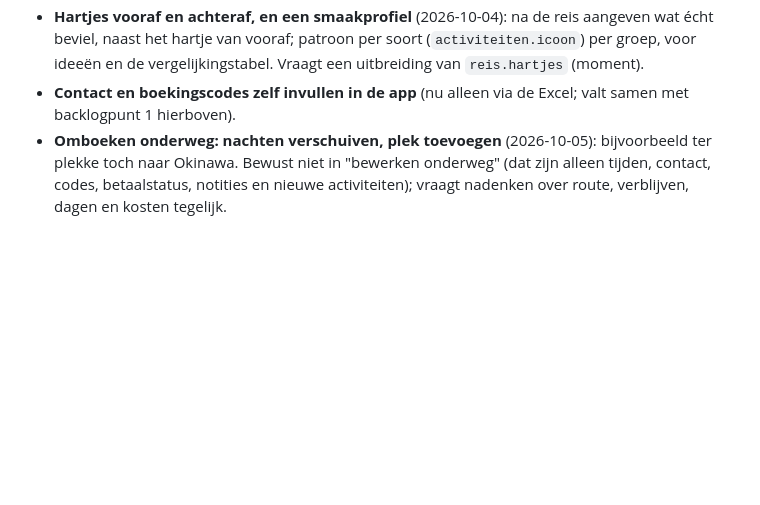
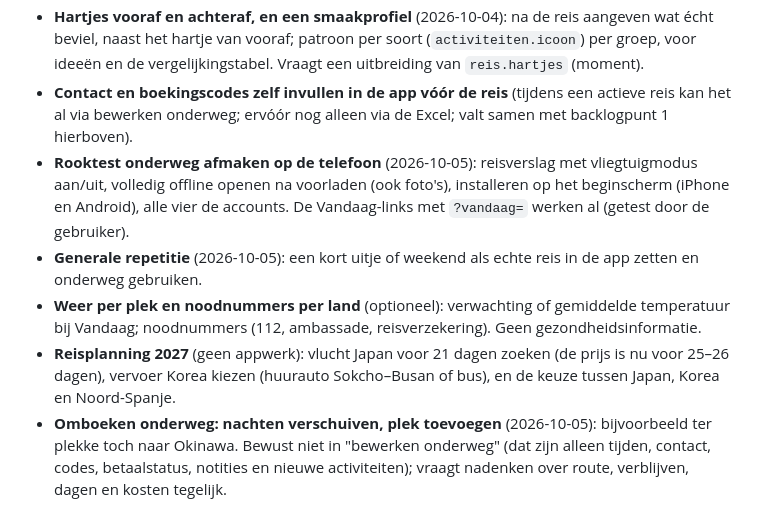
Before and after one commit to DaadTravel/reis-app, a Markdown page: CLAUDE.md, the part around the change. Drawn GitHub-style; blank space fills up the shorter version.

Commit message:
CLAUDE.md: backlog aangevuld
Rooktest onderweg afmaken, generale repetitie, weer en noodnummers,
reisplanning 2027; contact vóór de reis verduidelijkt.

Co-Authored-By: Claude Opus 5.5 <noreply@anthropic.com>

```diff
--- a/CLAUDE.md
+++ b/CLAUDE.md
@@ -83,8 +83,21 @@ ontwerpkeuzes zodat het later niet onnodig moeilijk wordt.
   reis aangeven wat écht beviel, naast het hartje van vooraf; patroon per
   soort (`activiteiten.icoon`) per groep, voor ideeën en de
   vergelijkingstabel. Vraagt een uitbreiding van `reis.hartjes` (moment).
-- **Contact en boekingscodes zelf invullen in de app** (nu alleen via de
-  Excel; valt samen met backlogpunt 1 hierboven).
+- **Contact en boekingscodes zelf invullen in de app vóór de reis** (tijdens
+  een actieve reis kan het al via bewerken onderweg; ervóór nog alleen via
+  de Excel; valt samen met backlogpunt 1 hierboven).
+- **Rooktest onderweg afmaken op de telefoon** (2026-10-05): reisverslag met
+  vliegtuigmodus aan/uit, volledig offline openen na voorladen (ook foto's),
+  installeren op het beginscherm (iPhone en Android), alle vier de accounts.
+  De Vandaag-links met `?vandaag=` werken al (getest door de gebruiker).
+- **Generale repetitie** (2026-10-05): een kort uitje of weekend als echte
+  reis in de app zetten en onderweg gebruiken.
+- **Weer per plek en noodnummers per land** (optioneel): verwachting of
+  gemiddelde temperatuur bij Vandaag; noodnummers (112, ambassade,
+  reisverzekering). Geen gezondheidsinformatie.
+- **Reisplanning 2027** (geen appwerk): vlucht Japan voor 21 dagen zoeken
+  (de prijs is nu voor 25–26 dagen), vervoer Korea kiezen (huurauto
+  Sokcho–Busan of bus), en de keuze tussen Japan, Korea en Noord-Spanje.
 - **Omboeken onderweg: nachten verschuiven, plek toevoegen** (2026-10-05):
   bijvoorbeeld ter plekke toch naar Okinawa. Bewust niet in "bewerken
   onderweg" (dat zijn alleen tijden, contact, codes, betaalstatus, notities
```
